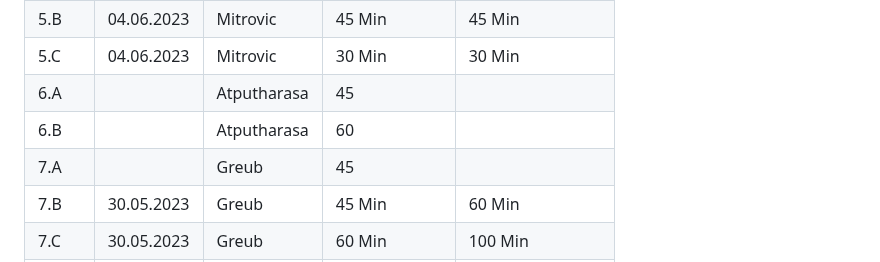
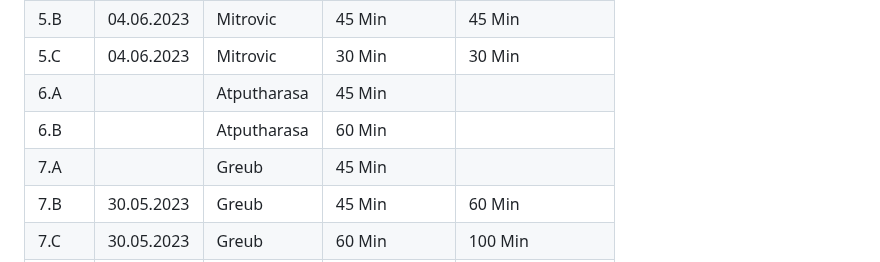
Before and after one commit to marekvonrogall/LA1600, a Markdown page: projektdokumentation.md, the part around the change. GitHub-like rendering.

```diff
--- a/projektdokumentation.md
+++ b/projektdokumentation.md
@@ -136,9 +136,9 @@ Total:
 | 5.A  |    16.05.2023      | Atputharasa | 30 Min           |    45 Min             |
 |5.B   |04.06.2023|Mitrovic |45 Min |45 Min|
 |5.C   |04.06.2023|Mitrovic |30 Min |30 Min |
-| 6.A  |       |Atputharasa  | 45            |                   |
-| 6.B  |       |Atputharasa  | 60            |                   |
-| 7.A  |       |   Greub     | 45            |                   |
+| 6.A  |       |Atputharasa  | 45 Min           |                   |
+| 6.B  |       |Atputharasa  | 60 Min           |                   |
+| 7.A  |       |   Greub     | 45 Min           |                   |
 | 7.B  |    30.05.2023   |    Greub    | 45 Min           |        60 Min           |
 | 7.C  |    30.05.2023   |    Greub    | 60 Min           |        100 Min           |
 | 7.D  |    16.05.2023   |    Greub    | 15  min          |         15 Min          |
```
